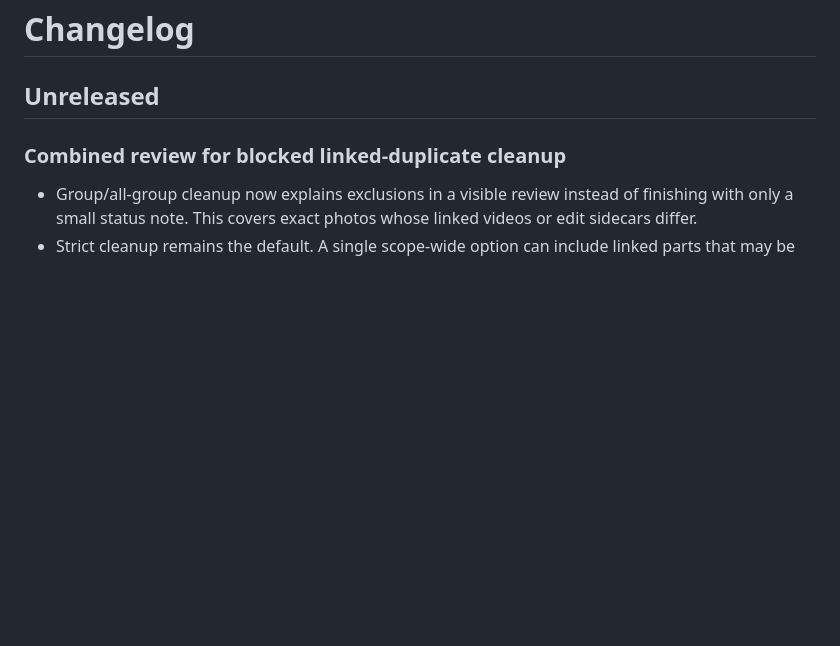
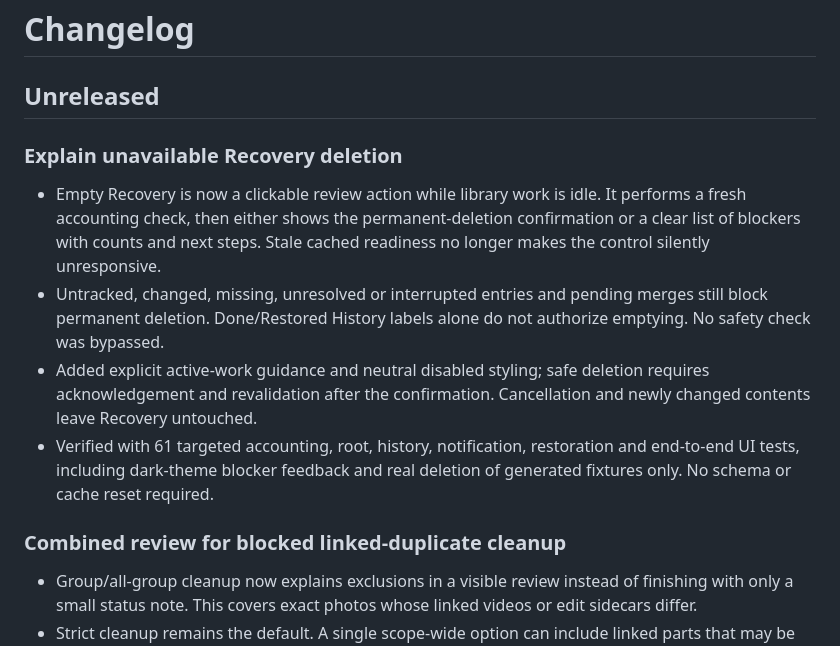
Before and after one commit to rishabhjain9196/memoria-photo-manager, a Markdown page: CHANGELOG.md, the part around the change. Drawn GitHub-style; blank space fills up the shorter version.

```diff
--- a/CHANGELOG.md
+++ b/CHANGELOG.md
@@ -1,6 +1,17 @@
 # Changelog
 
 ## Unreleased
+
+### Explain unavailable Recovery deletion
+- Empty Recovery is now a clickable review action while library work is idle. It performs a fresh accounting check,
+  then either shows the permanent-deletion confirmation or a clear list of blockers with counts and next steps.
+  Stale cached readiness no longer makes the control silently unresponsive.
+- Untracked, changed, missing, unresolved or interrupted entries and pending merges still block permanent deletion.
+  Done/Restored History labels alone do not authorize emptying. No safety check was bypassed.
+- Added explicit active-work guidance and neutral disabled styling; safe deletion requires acknowledgement and
+  revalidation after the confirmation. Cancellation and newly changed contents leave Recovery untouched.
+- Verified with 61 targeted accounting, root, history, notification, restoration and end-to-end UI tests, including
+  dark-theme blocker feedback and real deletion of generated fixtures only. No schema or cache reset required.
 
 ### Combined review for blocked linked-duplicate cleanup
 - Group/all-group cleanup now explains exclusions in a visible review instead of finishing with only a small
```
Also changed, not shown: README.md (+7 -3 lines), docs/images/empty-recovery-blocked.png (added), docs/images/history.png, 6 other files.
